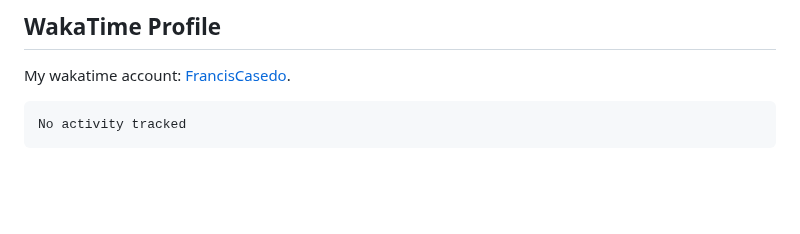
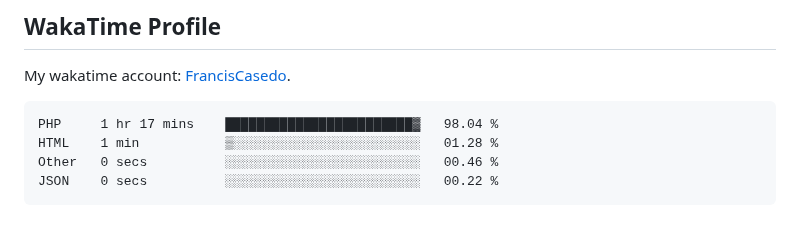
Before and after one commit to FrancisCasedo/WD-Finals, a Markdown page: readme.md, the part around the change. GitHub-like rendering; blank space fills up the shorter version.

Commit message:
Updated waka-readme graph with new metrics

````diff
--- a/readme.md
+++ b/readme.md
@@ -127,7 +127,10 @@ My wakatime account: [FrancisCasedo](https://wakatime.com/@FrancisCasedo).
  <!--START_SECTION:waka-->
 
 ```txt
-No activity tracked
+PHP     1 hr 17 mins    ████████████████████████▓   98.04 %
+HTML    1 min           ▒░░░░░░░░░░░░░░░░░░░░░░░░   01.28 %
+Other   0 secs          ░░░░░░░░░░░░░░░░░░░░░░░░░   00.46 %
+JSON    0 secs          ░░░░░░░░░░░░░░░░░░░░░░░░░   00.22 %
 ```
 
 <!--END_SECTION:waka-->
````
